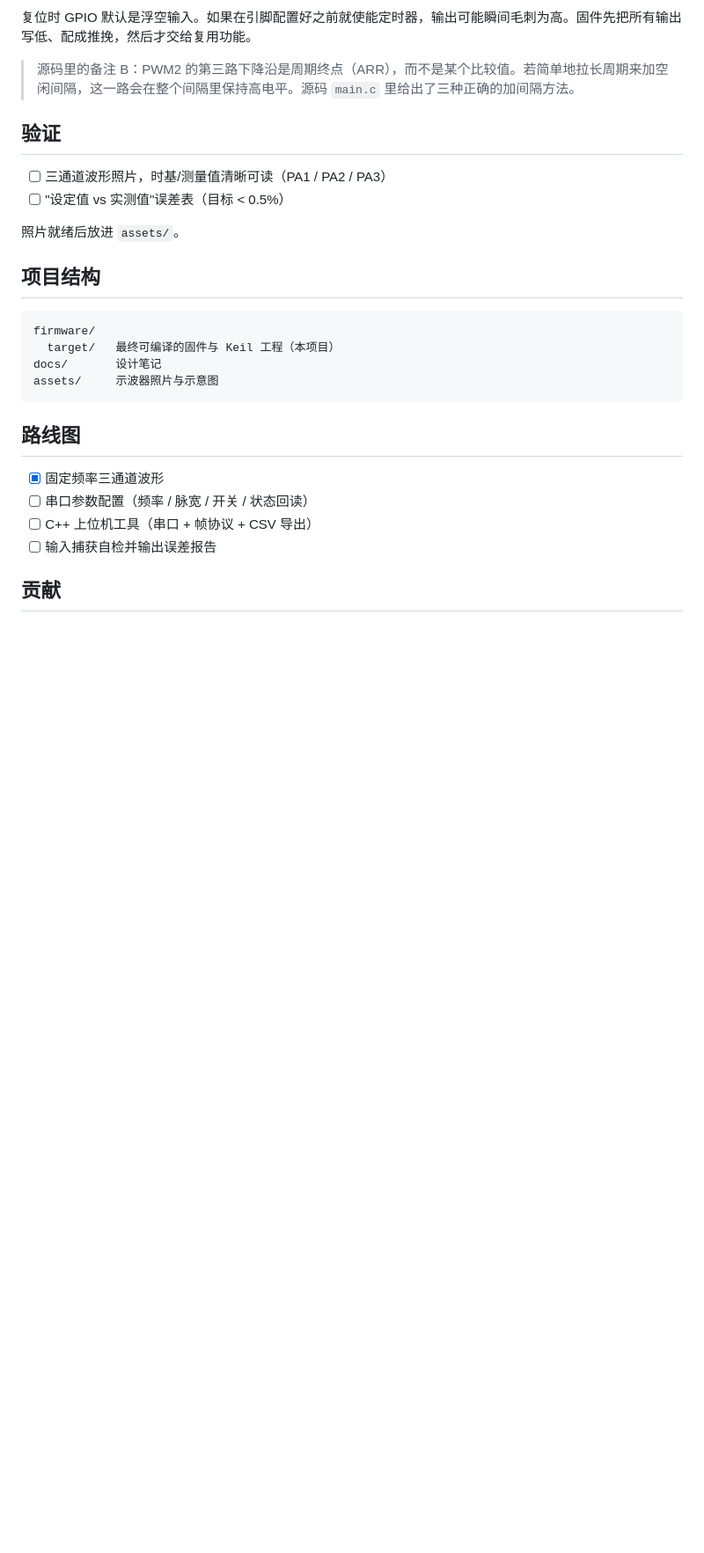
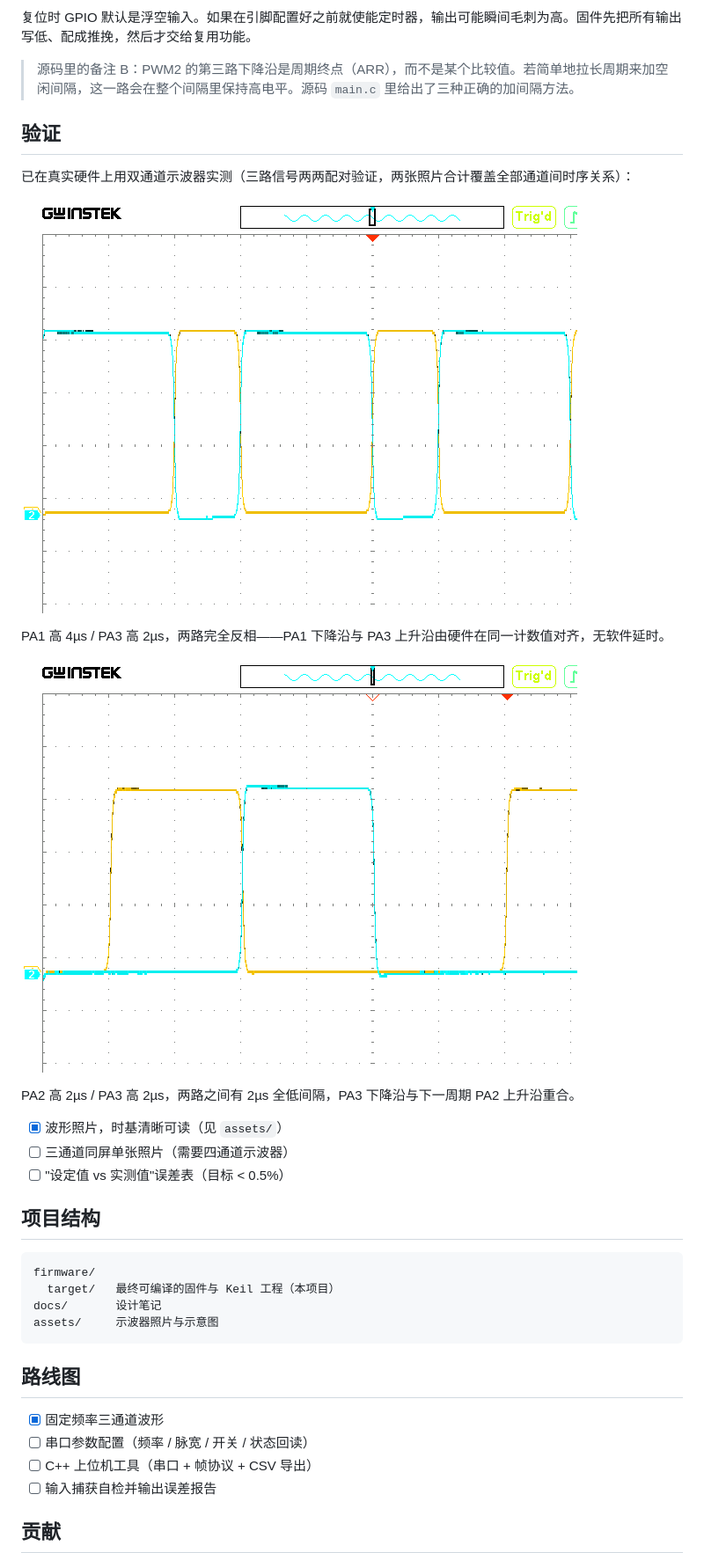
Before and after one commit to GacloudAir/stm32-precision-timing-generator, a Markdown page: README_CN.md, the part around the change. Shown at 88% size. Rendered like a GitHub page; pictures changed too: assets/oe_damp_2us_per_div.png (added), assets/pulse_damp_1us_per_div.png (added); blank space fills up the shorter version.

```diff
--- a/README_CN.md
+++ b/README_CN.md
@@ -72,10 +72,19 @@
 
 ## 验证
 
-- [ ] 三通道波形照片，时基/测量值清晰可读（PA1 / PA2 / PA3）
+已在真实硬件上用双通道示波器实测（三路信号两两配对验证，两张照片合计覆盖全部通道间时序关系）：
+
+![PA1 + PA3，2µs/格](assets/oe_damp_2us_per_div.png)
+
+PA1 高 4µs / PA3 高 2µs，两路完全反相——PA1 下降沿与 PA3 上升沿由硬件在同一计数值对齐，无软件延时。
+
+![PA2 + PA3，1µs/格](assets/pulse_damp_1us_per_div.png)
+
+PA2 高 2µs / PA3 高 2µs，两路之间有 2µs 全低间隔，PA3 下降沿与下一周期 PA2 上升沿重合。
+
+- [x] 波形照片，时基清晰可读（见 `assets/`）
+- [ ] 三通道同屏单张照片（需要四通道示波器）
 - [ ] "设定值 vs 实测值"误差表（目标 < 0.5%）
-
-照片就绪后放进 `assets/`。
 
 ## 项目结构
 
```
Also changed, not shown: README.md (+16 -3 lines), assets/README.md (+27 -5 lines).
